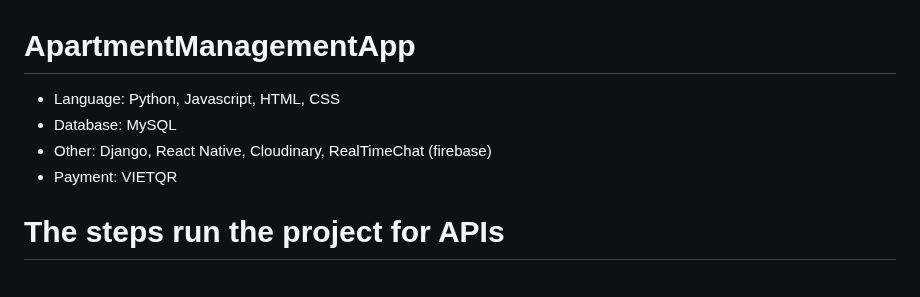
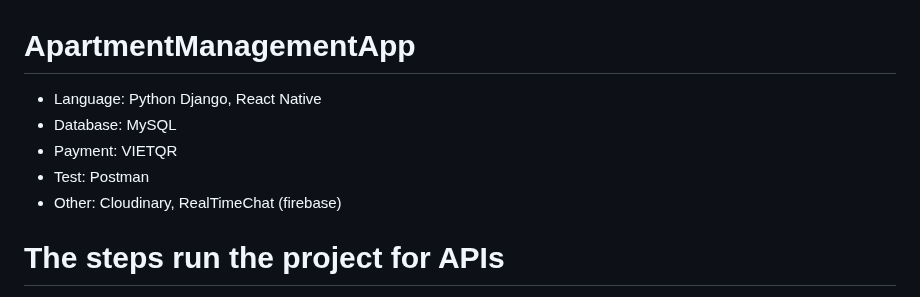
Before and after one commit to TranNea/ApartmentManager, a Markdown page: README.md, the part around the change. Drawn GitHub-style.

```diff
--- a/README.md
+++ b/README.md
@@ -1,8 +1,9 @@
 # ApartmentManagementApp
-- Language: Python, Javascript, HTML, CSS
+- Language: Python Django, React Native
 - Database: MySQL
-- Other: Django, React Native, Cloudinary, RealTimeChat (firebase)
 - Payment: VIETQR
+- Test: Postman
+- Other: Cloudinary, RealTimeChat (firebase)
 
 # The steps run the project for APIs
 * Cloning the project
```
